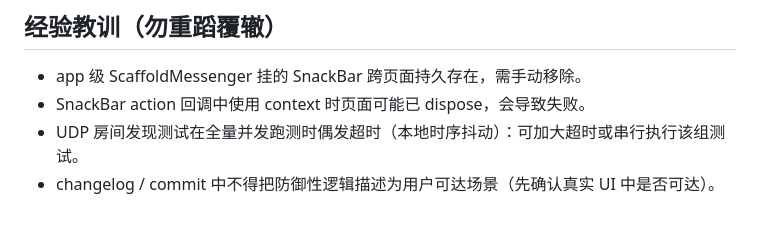
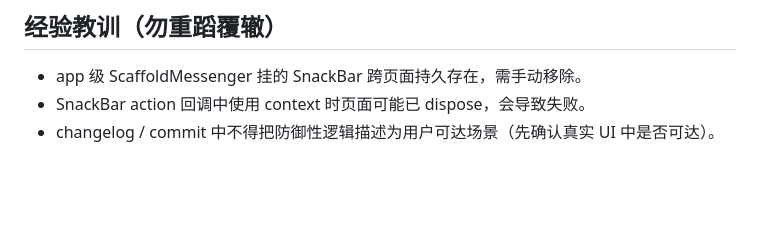
Before and after one commit to merrick-shen/horyx-games, a Markdown page: AGENTS.md, the part around the change. Rendered like a GitHub page; blank space fills up the shorter version.

Commit message:
docs: 精简 AGENTS 重复条目（UDP 测试超时教训与验证章节重复）

```diff
--- a/AGENTS.md
+++ b/AGENTS.md
@@ -113,5 +113,4 @@ CHANGELOG.md 面向**用户**，不是开发日志，写作时始终以"用户
 
 - app 级 ScaffoldMessenger 挂的 SnackBar 跨页面持久存在，需手动移除。
 - SnackBar action 回调中使用 context 时页面可能已 dispose，会导致失败。
-- UDP 房间发现测试在全量并发跑测时偶发超时（本地时序抖动）：可加大超时或串行执行该组测试。
 - changelog / commit 中不得把防御性逻辑描述为用户可达场景（先确认真实 UI 中是否可达）。
```
